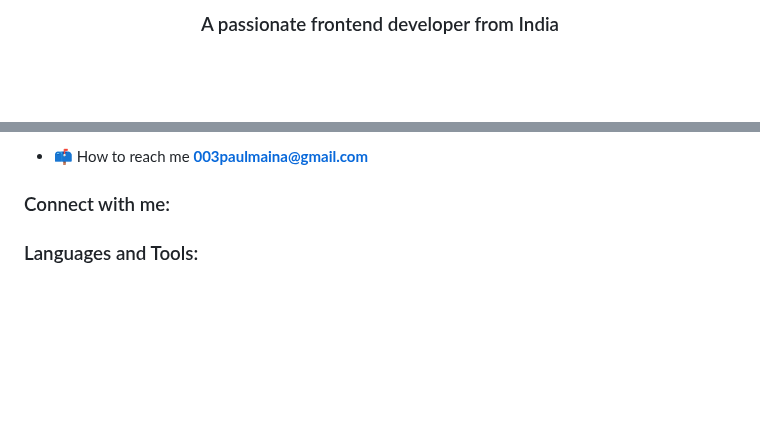
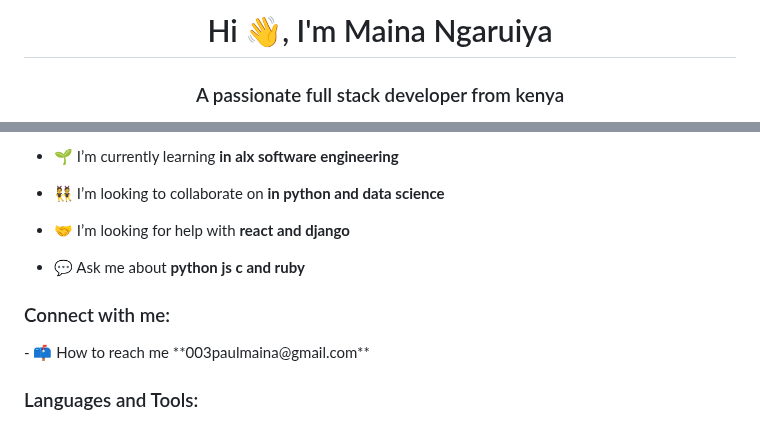
Before and after one commit to mainangaruiya/mainangaruiya, a Markdown page: README.md, 2 parts joined by grey strips. Drawn GitHub-style; blank space fills up the shorter version.

```diff
--- a/README.md
+++ b/README.md
@@ -1,2 +1,3 @@
-<h3 align="center">A passionate frontend developer from India</h3>
+<h1 align="center">Hi 👋, I'm Maina Ngaruiya</h1>
+<h3 align="center">A passionate full stack developer from kenya </h3>
 
@@ -8,7 +8,14 @@
 
-- 📫 How to reach me **003paulmaina@gmail.com**
+- 🌱 I’m currently learning **in alx software engineering**
+
+- 👯 I’m looking to collaborate on **in python and data science**
+
+- 🤝 I’m looking for help with **react and django**
+
+- 💬 Ask me about **python js c and ruby**
 
 <h3 align="left">Connect with me:</h3>
+- 📫 How to reach me **003paulmaina@gmail.com**
 <p align="left">
 </p>
 
```
Also changed, not shown: other parts of README.md (+4 -4 lines).
